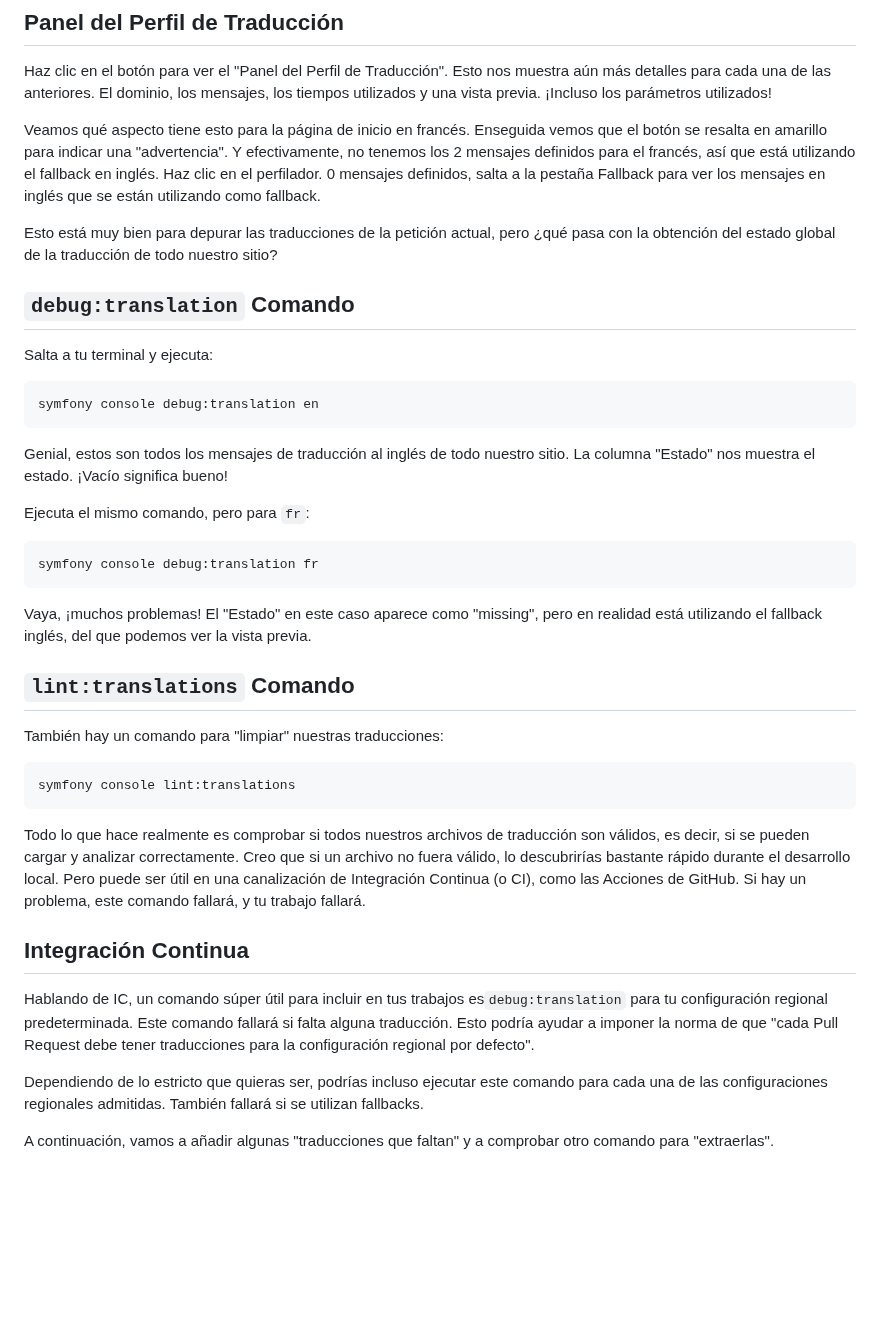
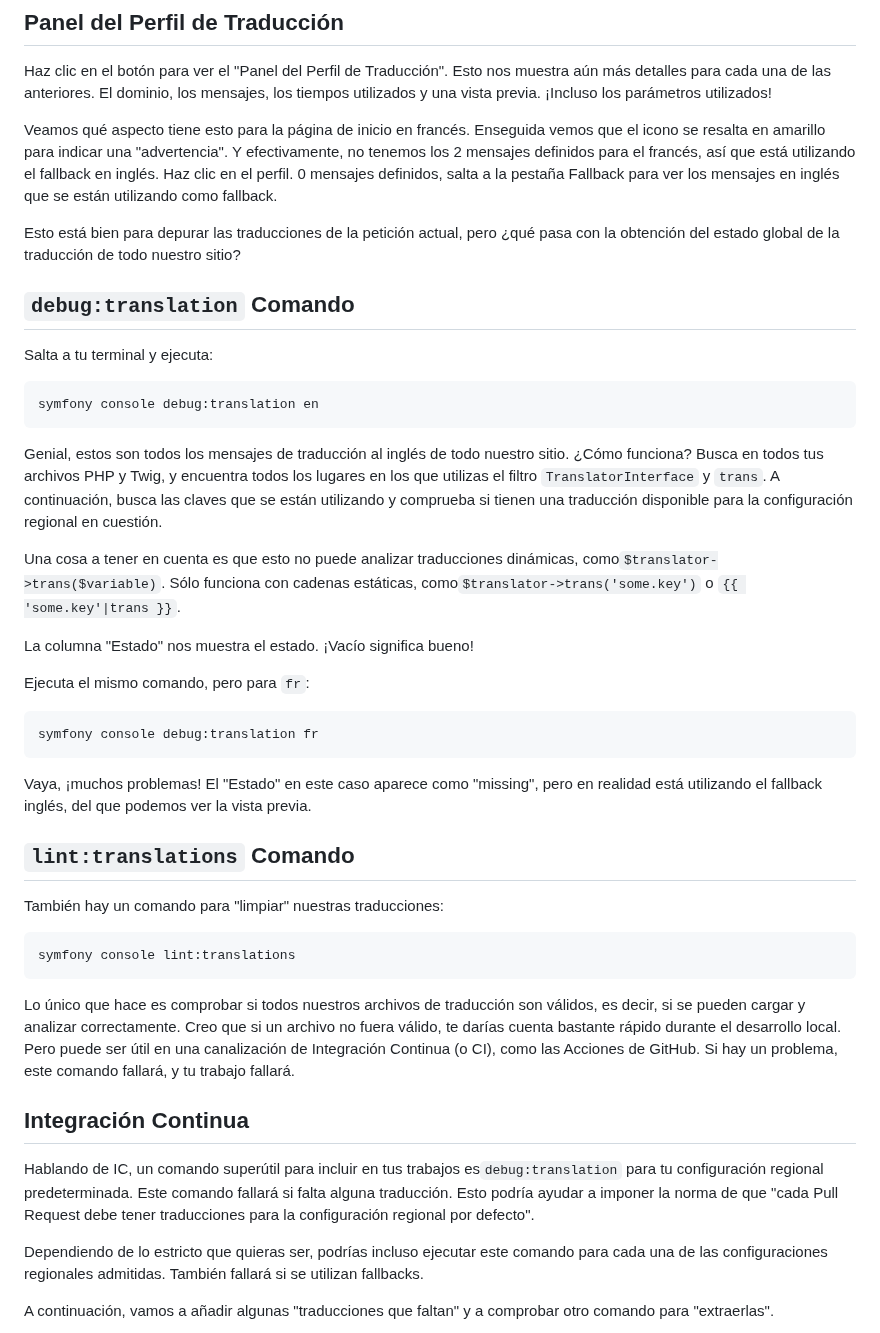
Before and after one commit to SymfonyCasts/bundle-development, a Markdown page: sfcasts/es/debugging.md, the part around the change. GitHub-like rendering; blank space fills up the shorter version.

Commit message:
[skip course ci] [skip course build] Add/Update course file sfcasts/es/debugging.md

````diff
--- a/sfcasts/es/debugging.md
+++ b/sfcasts/es/debugging.md
@@ -20,23 +20,27 @@ Todo ello en el contexto de la petición actual. Verás números diferentes para
 
 Haz clic en el botón para ver el "Panel del Perfil de Traducción". Esto nos muestra aún más detalles para cada una de las anteriores. El dominio, los mensajes, los tiempos utilizados y una vista previa. ¡Incluso los parámetros utilizados!
 
-Veamos qué aspecto tiene esto para la página de inicio en francés. Enseguida vemos que el botón se resalta en amarillo para indicar una "advertencia". Y efectivamente, no tenemos los 2 mensajes definidos para el francés, así que está utilizando el fallback en inglés. Haz clic en el perfilador. 0 mensajes definidos, salta a la pestaña Fallback para ver los mensajes en inglés que se están utilizando como fallback.
+Veamos qué aspecto tiene esto para la página de inicio en francés. Enseguida vemos que el icono se resalta en amarillo para indicar una "advertencia". Y efectivamente, no tenemos los 2 mensajes definidos para el francés, así que está utilizando el fallback en inglés. Haz clic en el perfil. 0 mensajes definidos, salta a la pestaña Fallback para ver los mensajes en inglés que se están utilizando como fallback.
 
-Esto está muy bien para depurar las traducciones de la petición actual, pero ¿qué pasa con la obtención del estado global de la traducción de todo nuestro sitio?
+Esto está bien para depurar las traducciones de la petición actual, pero ¿qué pasa con la obtención del estado global de la traducción de todo nuestro sitio?
 
 ## `debug:translation` Comando
 
 Salta a tu terminal y ejecuta:
 
-```bash
+```terminal
 symfony console debug:translation en
 ```
 
-Genial, estos son todos los mensajes de traducción al inglés de todo nuestro sitio. La columna "Estado" nos muestra el estado. ¡Vacío significa bueno!
+Genial, estos son todos los mensajes de traducción al inglés de todo nuestro sitio. ¿Cómo funciona? Busca en todos tus archivos PHP y Twig, y encuentra todos los lugares en los que utilizas el filtro `TranslatorInterface` y `trans`. A continuación, busca las claves que se están utilizando y comprueba si tienen una traducción disponible para la configuración regional en cuestión.
+
+Una cosa a tener en cuenta es que esto no puede analizar traducciones dinámicas, como`$translator->trans($variable)`. Sólo funciona con cadenas estáticas, como`$translator->trans('some.key')` o `{{ 'some.key'|trans }}`.
+
+La columna "Estado" nos muestra el estado. ¡Vacío significa bueno!
 
 Ejecuta el mismo comando, pero para `fr`:
 
-```bash
+```terminal
 symfony console debug:translation fr
 ```
 
@@ -46,15 +50,15 @@ Vaya, ¡muchos problemas! El "Estado" en este caso aparece como "missing", pero
 
 También hay un comando para "limpiar" nuestras traducciones:
 
-```bash
+```terminal
 symfony console lint:translations
 ```
 
-Todo lo que hace realmente es comprobar si todos nuestros archivos de traducción son válidos, es decir, si se pueden cargar y analizar correctamente. Creo que si un archivo no fuera válido, lo descubrirías bastante rápido durante el desarrollo local. Pero puede ser útil en una canalización de Integración Continua (o CI), como las Acciones de GitHub. Si hay un problema, este comando fallará, y tu trabajo fallará.
+Lo único que hace es comprobar si todos nuestros archivos de traducción son válidos, es decir, si se pueden cargar y analizar correctamente. Creo que si un archivo no fuera válido, te darías cuenta bastante rápido durante el desarrollo local. Pero puede ser útil en una canalización de Integración Continua (o CI), como las Acciones de GitHub. Si hay un problema, este comando fallará, y tu trabajo fallará.
 
 ## Integración Continua
 
-Hablando de IC, un comando súper útil para incluir en tus trabajos es`debug:translation` para tu configuración regional predeterminada. Este comando fallará si falta alguna traducción. Esto podría ayudar a imponer la norma de que "cada Pull Request debe tener traducciones para la configuración regional por defecto".
+Hablando de IC, un comando superútil para incluir en tus trabajos es`debug:translation` para tu configuración regional predeterminada. Este comando fallará si falta alguna traducción. Esto podría ayudar a imponer la norma de que "cada Pull Request debe tener traducciones para la configuración regional por defecto".
 
 Dependiendo de lo estricto que quieras ser, podrías incluso ejecutar este comando para cada una de las configuraciones regionales admitidas. También fallará si se utilizan fallbacks.
 
````
